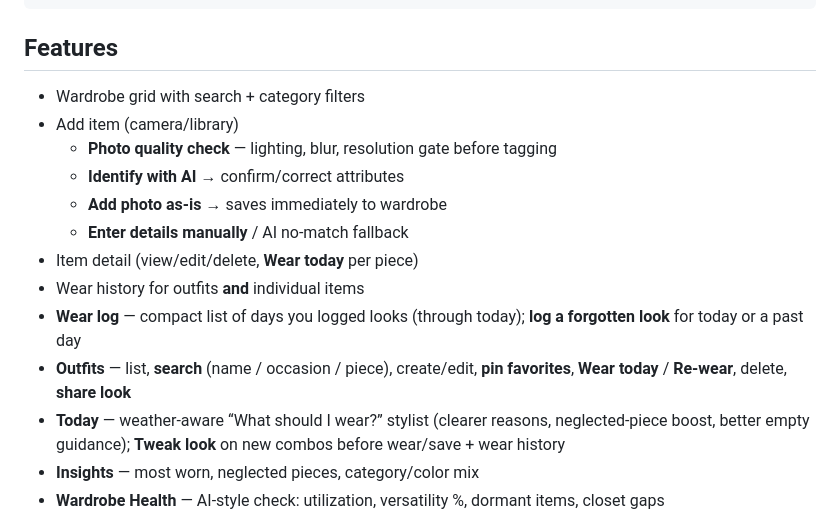
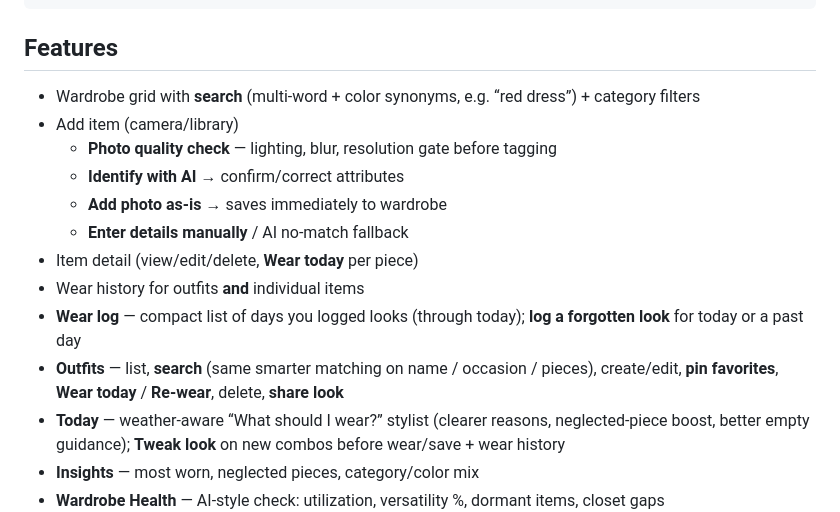
Before and after one commit to guru449/Vesha, a Markdown page: README.md, the part around the change. GitHub-like rendering.

Commit message:
Document smarter wardrobe and outfit search
Co-authored-by: Gurucharan Raju <guru449@users.noreply.github.com>

```diff
--- a/README.md
+++ b/README.md
@@ -102,7 +102,7 @@ npx serve dist
 
 ## Features
 
-- Wardrobe grid with search + category filters
+- Wardrobe grid with **search** (multi-word + color synonyms, e.g. “red dress”) + category filters
 - Add item (camera/library)
   - **Photo quality check** — lighting, blur, resolution gate before tagging
   - **Identify with AI** → confirm/correct attributes
@@ -111,7 +111,7 @@ npx serve dist
 - Item detail (view/edit/delete, **Wear today** per piece)
 - Wear history for outfits **and** individual items
 - **Wear log** — compact list of days you logged looks (through today); **log a forgotten look** for today or a past day
-- **Outfits** — list, **search** (name / occasion / piece), create/edit, **pin favorites**, **Wear today** / **Re-wear**, delete, **share look**
+- **Outfits** — list, **search** (same smarter matching on name / occasion / pieces), create/edit, **pin favorites**, **Wear today** / **Re-wear**, delete, **share look**
 - **Today** — weather-aware “What should I wear?” stylist (clearer reasons, neglected-piece boost, better empty guidance); **Tweak look** on new combos before wear/save + wear history
 - **Insights** — most worn, neglected pieces, category/color mix
 - **Wardrobe Health** — AI-style check: utilization, versatility %, dormant items, closet gaps
```
